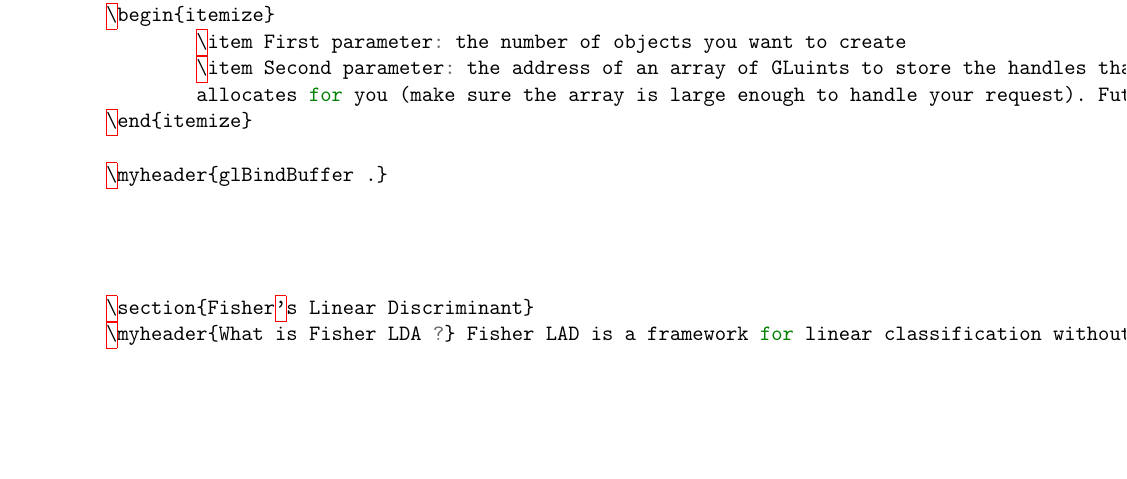
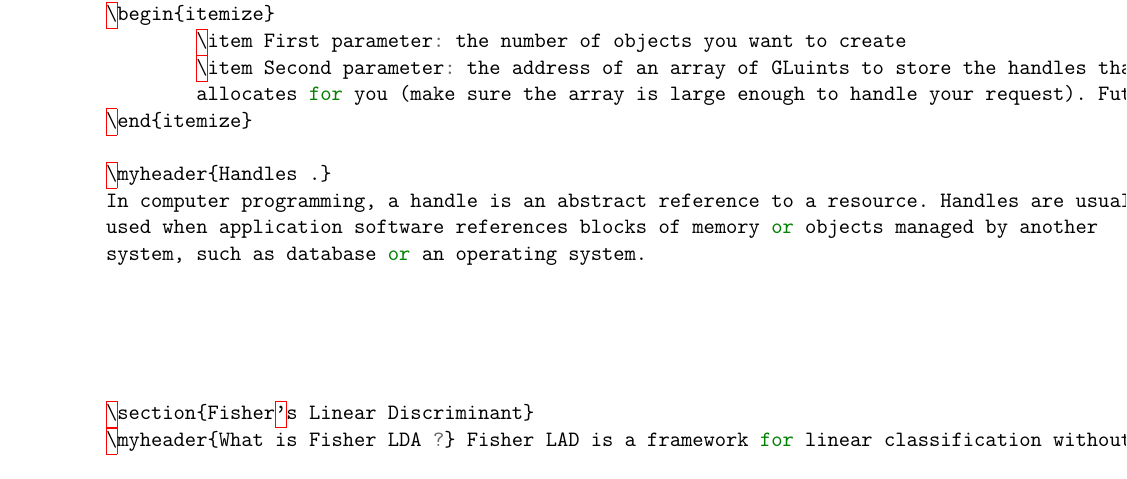
Before and after one commit to sai-bi/DailyNotes, a LaTeX book (tex/dailynotes.tex, which reads tex/feb.tex): part of page 12 of 14, cut so that both start at the same text, the shorter picture padded with empty space. Compiled offline with pdfLaTeX.

Commit message:
add: 2016-2-15

```diff
--- a/tex/feb.tex
+++ b/tex/feb.tex
@@ -341,7 +341,11 @@ types. They take two parameters:
 	allocates for you (make sure the array is large enough to handle your request). Future calls to this function will not generate the same object handles unless you delete them first with glDeleteBuffers.
 \end{itemize}
 
-\myheader{glBindBuffer .}
+\myheader{Handles .}
+In computer programming, a handle is an abstract reference to a resource. Handles are usually
+used when application software references blocks of memory or objects managed by another
+system, such as database or an operating system.
+
 
 
 
```
